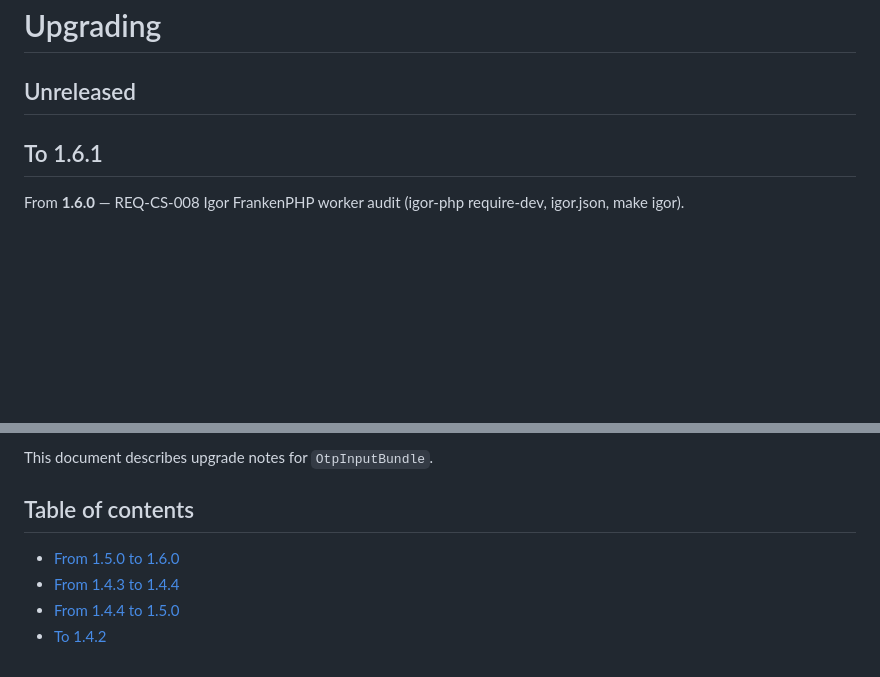
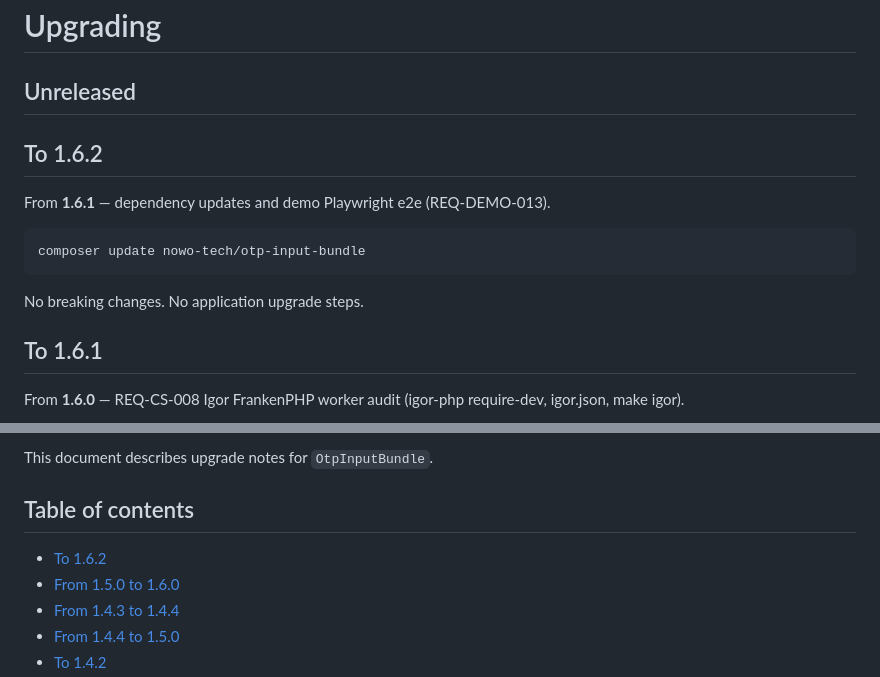
Before and after one commit to nowo-tech/OTPInputBundle, a Markdown page: docs/UPGRADING.md, 2 parts joined by grey strips. Drawn GitHub-style; blank space fills up the shorter version.

````diff
--- a/docs/UPGRADING.md
+++ b/docs/UPGRADING.md
@@ -2,6 +2,16 @@
 
 
 ## Unreleased
+
+## To 1.6.2
+
+From **1.6.1** — dependency updates and demo Playwright e2e (REQ-DEMO-013).
+
+```bash
+composer update nowo-tech/otp-input-bundle
+```
+
+No breaking changes. No application upgrade steps.
 
 ## To 1.6.1
 
@@ -21,6 +31,7 @@ This document describes upgrade notes for `OtpInputBundle`.
 ## Table of contents
 
 
+- [To 1.6.2](#to-162)
 - [From 1.5.0 to 1.6.0](#from-150-to-160)
 - [From 1.4.3 to 1.4.4](#from-143-to-144)
 - [From 1.4.4 to 1.5.0](#from-144-to-150)
````
Also changed, not shown: docs/CHANGELOG.md (+16 -0 lines).
